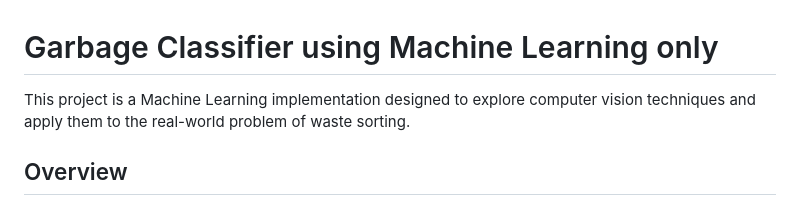
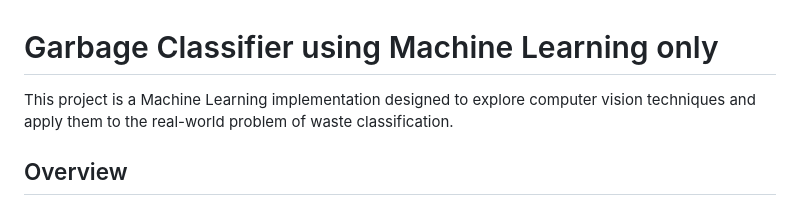
Before and after one commit to quocha16/Garbage_Classifier_Web, a Markdown page: README.md, the part around the change. Rendered like a GitHub page.

```diff
--- a/README.md
+++ b/README.md
@@ -1,6 +1,6 @@
 # Garbage Classifier using Machine Learning only
 
-This project is a Machine Learning implementation designed to explore computer vision techniques and apply them to the real-world problem of waste sorting.
+This project is a Machine Learning implementation designed to explore computer vision techniques and apply them to the real-world problem of waste classification.
 
 ## Overview
 
```
